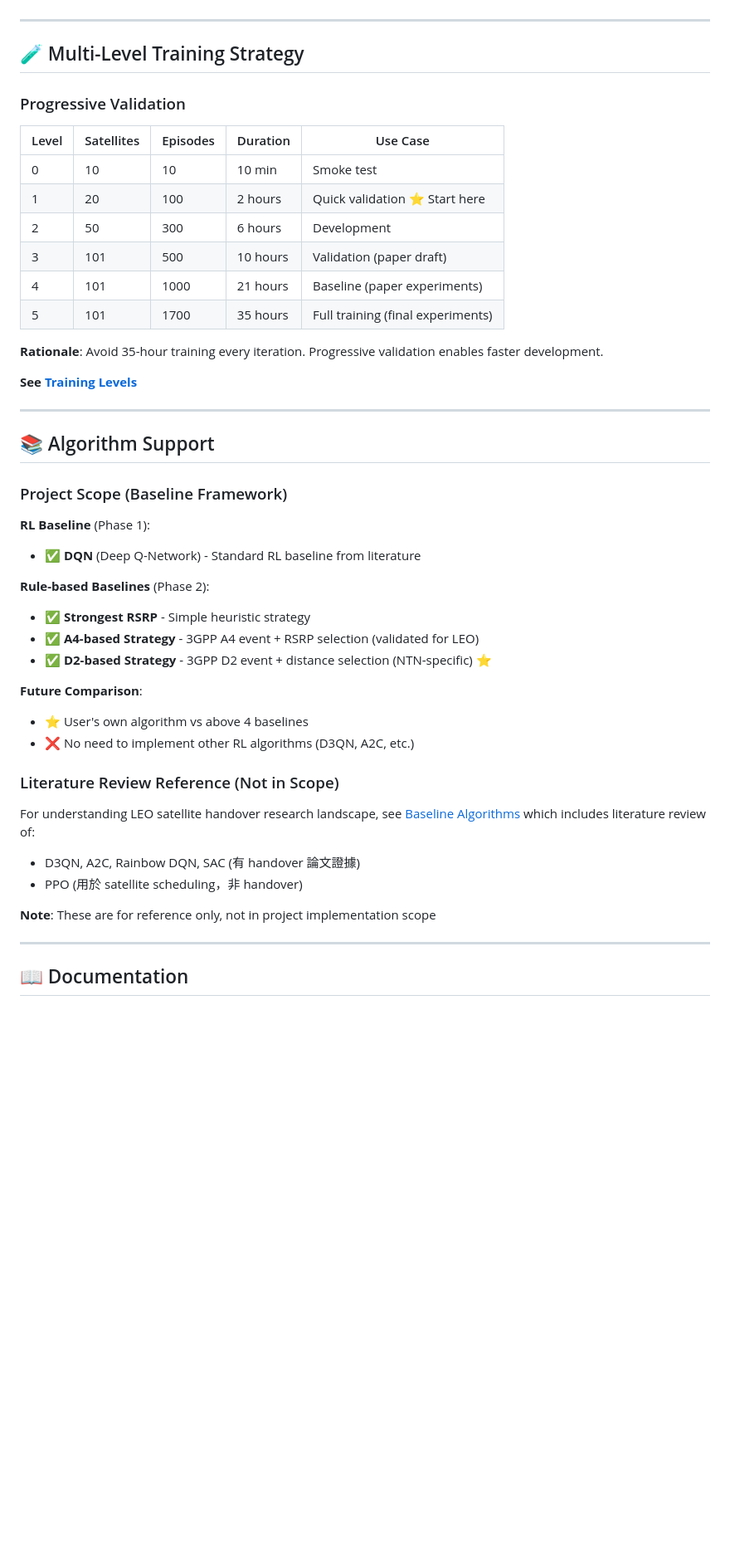
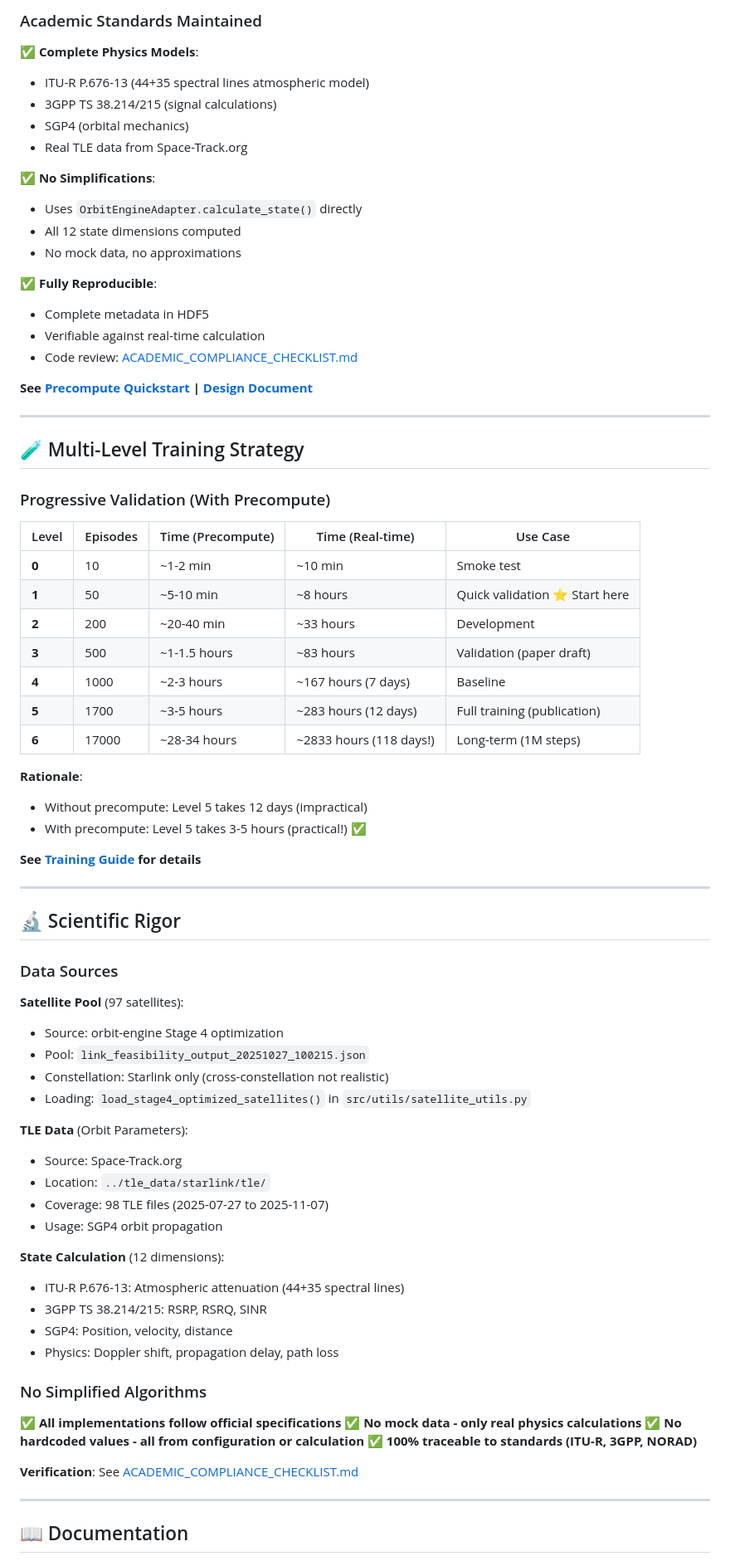
Before and after one commit to cedarwud/handover-rl, a Markdown page: README.md, the part around one of its changes. Shown at 83% size. Rendered like a GitHub page; blank space fills up the shorter version.

```diff
--- a/README.md
+++ b/README.md
@@ -150,48 +191,77 @@ Environment Layer (Gymnasium) ✅ Already done
+### Academic Standards Maintained
+
+✅ **Complete Physics Models**:
+- ITU-R P.676-13 (44+35 spectral lines atmospheric model)
+- 3GPP TS 38.214/215 (signal calculations)
+- SGP4 (orbital mechanics)
+- Real TLE data from Space-Track.org
+
+✅ **No Simplifications**:
+- Uses `OrbitEngineAdapter.calculate_state()` directly
+- All 12 state dimensions computed
+- No mock data, no approximations
+
+✅ **Fully Reproducible**:
+- Complete metadata in HDF5
+- Verifiable against real-time calculation
+- Code review: [ACADEMIC_COMPLIANCE_CHECKLIST.md](ACADEMIC_COMPLIANCE_CHECKLIST.md)
+
+**See [Precompute Quickstart](PRECOMPUTE_QUICKSTART.md) | [Design Document](PRECOMPUTE_DESIGN.md)**
 
 ---
 
 ## 🧪 Multi-Level Training Strategy
 
-### Progressive Validation
+### Progressive Validation (With Precompute)
 
-| Level | Satellites | Episodes | Duration | Use Case |
-|-------|-----------|----------|----------|----------|
-| 0 | 10 | 10 | 10 min | Smoke test |
-| 1 | 20 | 100 | 2 hours | Quick validation ⭐ Start here |
-| 2 | 50 | 300 | 6 hours | Development |
-| 3 | 101 | 500 | 10 hours | Validation (paper draft) |
-| 4 | 101 | 1000 | 21 hours | Baseline (paper experiments) |
-| 5 | 101 | 1700 | 35 hours | Full training (final experiments) |
+| Level | Episodes | Time (Precompute) | Time (Real-time) | Use Case |
+|-------|----------|-------------------|------------------|----------|
+| **0** | 10 | ~1-2 min | ~10 min | Smoke test |
+| **1** | 50 | ~5-10 min | ~8 hours | Quick validation ⭐ Start here |
+| **2** | 200 | ~20-40 min | ~33 hours | Development |
+| **3** | 500 | ~1-1.5 hours | ~83 hours | Validation (paper draft) |
+| **4** | 1000 | ~2-3 hours | ~167 hours (7 days) | Baseline |
+| **5** | 1700 | ~3-5 hours | ~283 hours (12 days) | Full training (publication) |
+| **6** | 17000 | ~28-34 hours | ~2833 hours (118 days!) | Long-term (1M steps) |
 
-**Rationale**: Avoid 35-hour training every iteration. Progressive validation enables faster development.
+**Rationale**:
+- Without precompute: Level 5 takes 12 days (impractical)
+- With precompute: Level 5 takes 3-5 hours (practical!) ✅
 
-**See [Training Levels](docs/training/TRAINING_LEVELS.md)**
+**See [Training Guide](TRAINING_GUIDE.md) for details**
 
 ---
 
-## 📚 Algorithm Support
+## 🔬 Scientific Rigor
 
-### Project Scope (Baseline Framework)
+### Data Sources
 
-**RL Baseline** (Phase 1):
-- ✅ **DQN** (Deep Q-Network) - Standard RL baseline from literature
+**Satellite Pool** (97 satellites):
+- Source: orbit-engine Stage 4 optimization
+- Pool: `link_feasibility_output_20251027_100215.json`
+- Constellation: Starlink only (cross-constellation not realistic)
+- Loading: `load_stage4_optimized_satellites()` in `src/utils/satellite_utils.py`
 
-**Rule-based Baselines** (Phase 2):
-- ✅ **Strongest RSRP** - Simple heuristic strategy
-- ✅ **A4-based Strategy** - 3GPP A4 event + RSRP selection (validated for LEO)
-- ✅ **D2-based Strategy** - 3GPP D2 event + distance selection (NTN-specific) ⭐
+**TLE Data** (Orbit Parameters):
+- Source: Space-Track.org
+- Location: `../tle_data/starlink/tle/`
+- Coverage: 98 TLE files (2025-07-27 to 2025-11-07)
+- Usage: SGP4 orbit propagation
 
-**Future Comparison**:
-- ⭐ User's own algorithm vs above 4 baselines
-- ❌ No need to implement other RL algorithms (D3QN, A2C, etc.)
+**State Calculation** (12 dimensions):
+- ITU-R P.676-13: Atmospheric attenuation (44+35 spectral lines)
+- 3GPP TS 38.214/215: RSRP, RSRQ, SINR
+- SGP4: Position, velocity, distance
+- Physics: Doppler shift, propagation delay, path loss
 
-### Literature Review Reference (Not in Scope)
+### No Simplified Algorithms
 
-For understanding LEO satellite handover research landscape, see [Baseline Algorithms](docs/algorithms/BASELINE_ALGORITHMS.md) which includes literature review of:
-- D3QN, A2C, Rainbow DQN, SAC (有 handover 論文證據)
-- PPO (用於 satellite scheduling，非 handover)
+✅ **All implementations follow official specifications**
+✅ **No mock data - only real physics calculations**
+✅ **No hardcoded values - all from configuration or calculation**
+✅ **100% traceable to standards (ITU-R, 3GPP, NORAD)**
 
-**Note**: These are for reference only, not in project implementation scope
+**Verification**: See [ACADEMIC_COMPLIANCE_CHECKLIST.md](ACADEMIC_COMPLIANCE_CHECKLIST.md)
 
 ---
 
```
Also changed, not shown: other parts of README.md (+181 -154 lines), docs/PRECOMPUTE_ARCHITECTURE_DECISION.md (added, +307 -0 lines).
